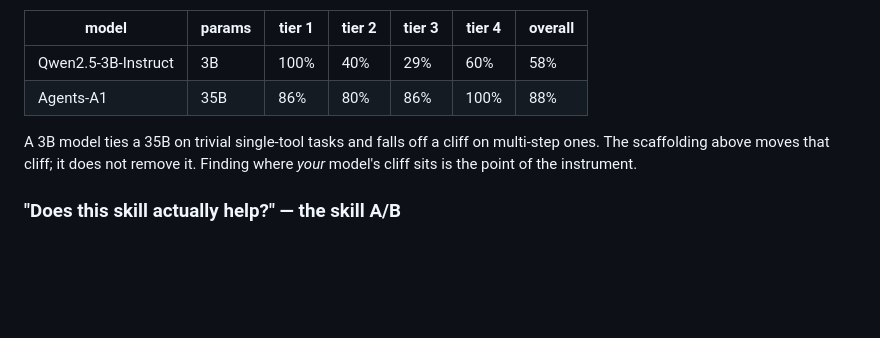
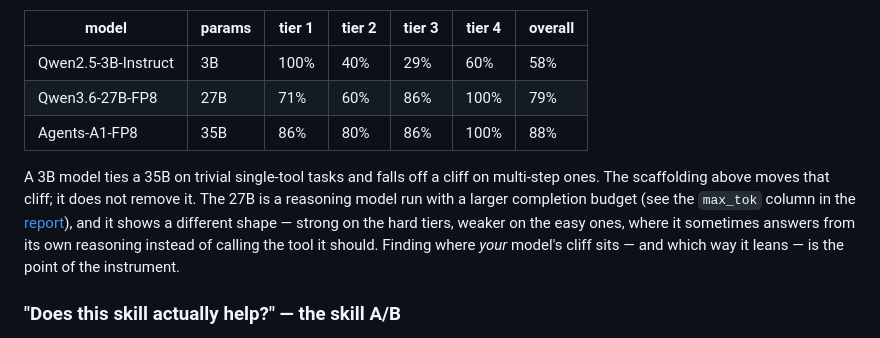
Before and after one commit to apollo-orbit-dev/argus-agent, a Markdown page: README.md, the part around the change. GitHub-like rendering; blank space fills up the shorter version.

Commit message:
docs(readme): sync benchmark table to real model names + add the 27B row
Rename Agents-A1 -> Agents-A1-FP8, add Qwen3.6-27B-FP8, and note the 27B's
larger token budget and inverted profile so the three-row table reads honestly.

Co-Authored-By: Claude Opus 4.8 <noreply@anthropic.com>

```diff
--- a/README.md
+++ b/README.md
@@ -145,11 +145,15 @@ isn't flattering — tool-chain pass rate by difficulty tier (the committed
 | model | params | tier 1 | tier 2 | tier 3 | tier 4 | overall |
 |-------|--------|--------|--------|--------|--------|---------|
 | Qwen2.5-3B-Instruct | 3B | 100% | 40% | 29% | 60% | 58% |
-| Agents-A1 | 35B | 86% | 80% | 86% | 100% | 88% |
+| Qwen3.6-27B-FP8 | 27B | 71% | 60% | 86% | 100% | 79% |
+| Agents-A1-FP8 | 35B | 86% | 80% | 86% | 100% | 88% |
 
 A 3B model ties a 35B on trivial single-tool tasks and falls off a cliff on multi-step ones. The
-scaffolding above moves that cliff; it does not remove it. Finding where *your* model's cliff sits is
-the point of the instrument.
+scaffolding above moves that cliff; it does not remove it. The 27B is a reasoning model run with a
+larger completion budget (see the `max_tok` column in the [report](benchmark/report.md)), and it
+shows a different shape — strong on the hard tiers, weaker on the easy ones, where it sometimes
+answers from its own reasoning instead of calling the tool it should. Finding where *your* model's
+cliff sits — and which way it leans — is the point of the instrument.
 
 ### "Does this skill actually help?" — the skill A/B
 
```
